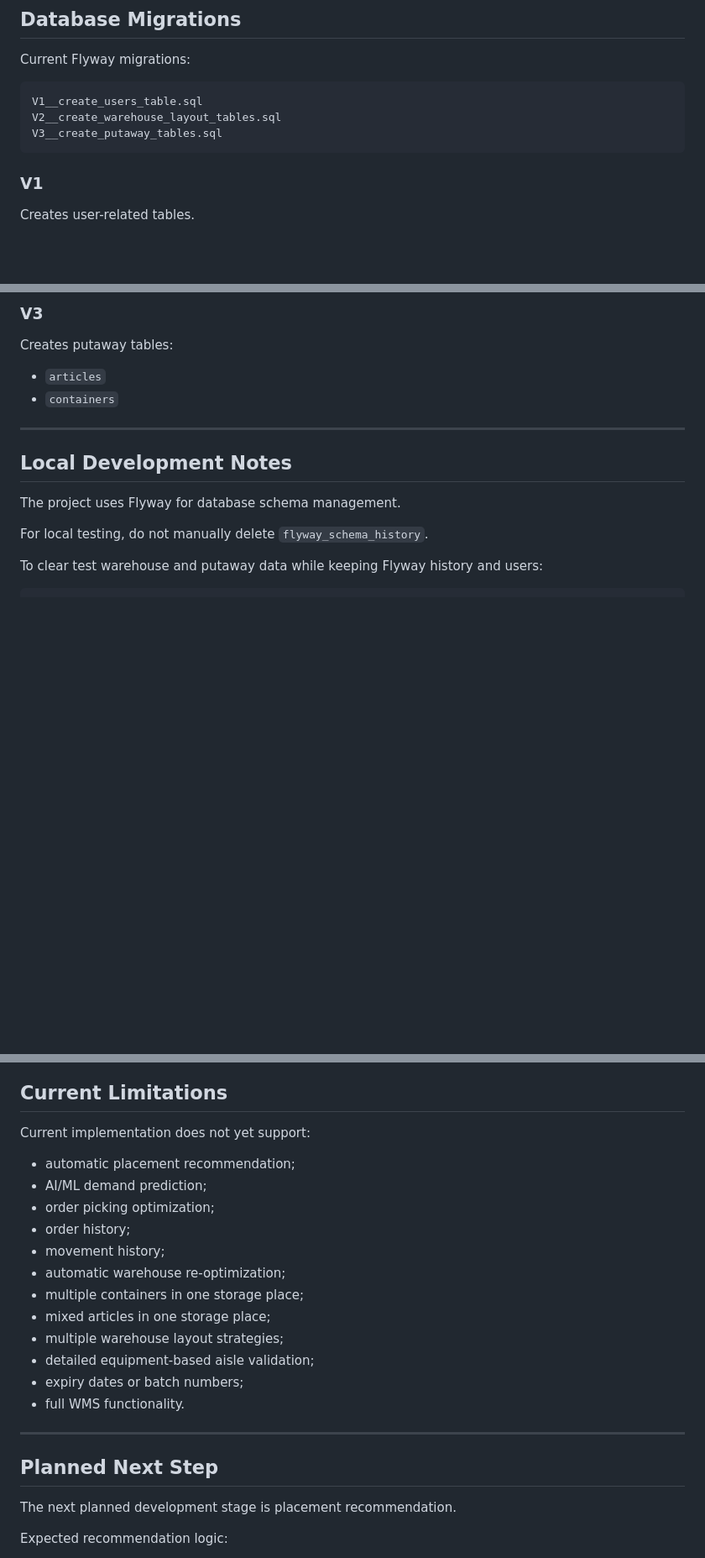
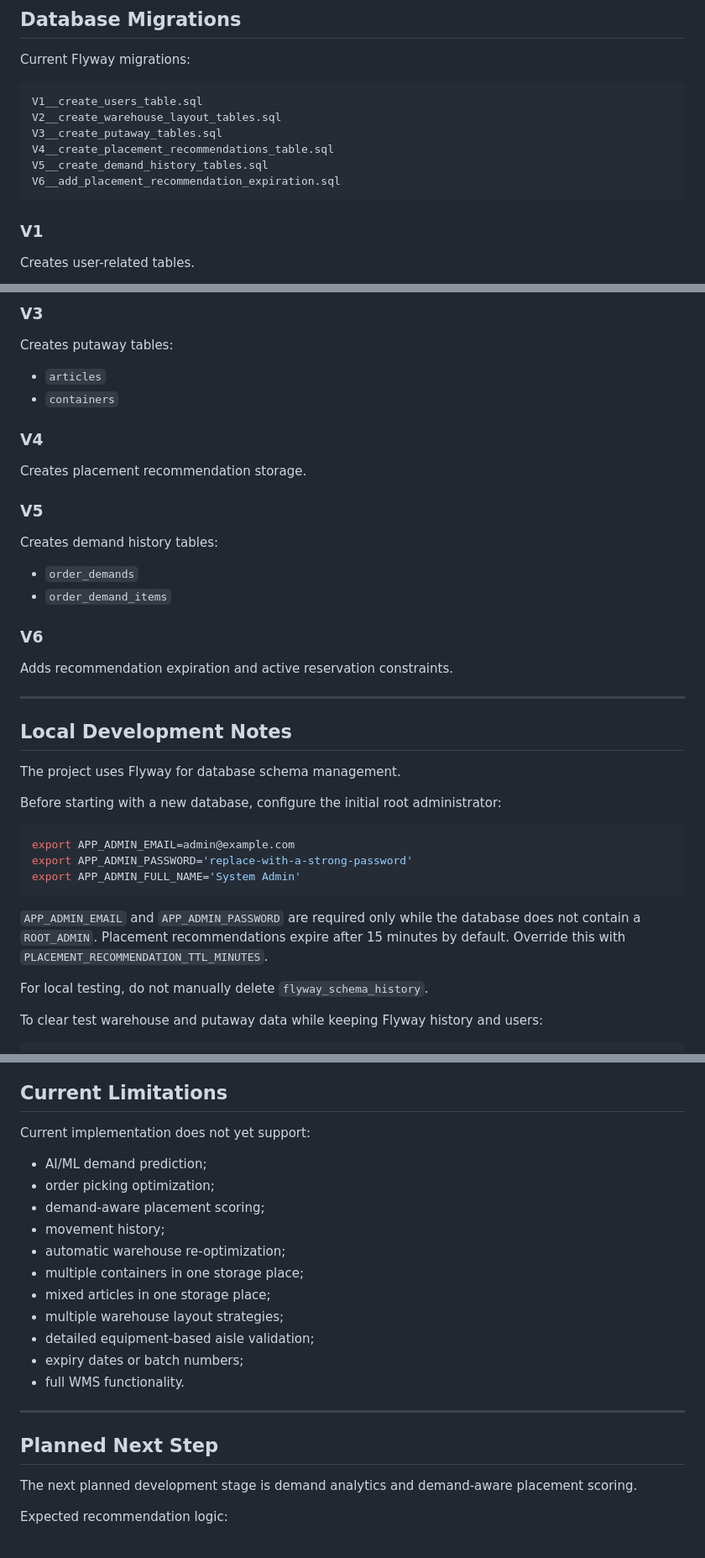
Before and after one commit to Maes-tr0/warehouse-placement-optimizer, a Markdown page: README.md, 3 parts joined by grey strips. Shown at 84% size. Drawn GitHub-style; blank space fills up the shorter version.

Commit message:
docs: update implemented workflow and setup

````diff
--- a/README.md
+++ b/README.md
@@ -658,6 +660,9 @@ Current Flyway migrations:
 V1__create_users_table.sql
 V2__create_warehouse_layout_tables.sql
 V3__create_putaway_tables.sql
+V4__create_placement_recommendations_table.sql
+V5__create_demand_history_tables.sql
+V6__add_placement_recommendation_expiration.sql
 ```
 
 ### V1
@@ -682,11 +687,38 @@ Creates putaway tables:
 * `articles`
 * `containers`
 
+### V4
+
+Creates placement recommendation storage.
+
+### V5
+
+Creates demand history tables:
+
+* `order_demands`
+* `order_demand_items`
+
+### V6
+
+Adds recommendation expiration and active reservation constraints.
+
 ---
 
 ## Local Development Notes
 
 The project uses Flyway for database schema management.
+
+Before starting with a new database, configure the initial root administrator:
+
+```bash
+export APP_ADMIN_EMAIL=admin@example.com
+export APP_ADMIN_PASSWORD='replace-with-a-strong-password'
+export APP_ADMIN_FULL_NAME='System Admin'
+```
+
+`APP_ADMIN_EMAIL` and `APP_ADMIN_PASSWORD` are required only while the database
+does not contain a `ROOT_ADMIN`. Placement recommendations expire after 15 minutes
+by default. Override this with `PLACEMENT_RECOMMENDATION_TTL_MINUTES`.
 
 For local testing, do not manually delete `flyway_schema_history`.
 
@@ -748,10 +780,9 @@ Current tested flow:
 
 Current implementation does not yet support:
 
-* automatic placement recommendation;
 * AI/ML demand prediction;
 * order picking optimization;
-* order history;
+* demand-aware placement scoring;
 * movement history;
 * automatic warehouse re-optimization;
 * multiple containers in one storage place;
@@ -765,7 +796,7 @@ Current implementation does not yet support:
 
 ## Planned Next Step
 
-The next planned development stage is placement recommendation.
+The next planned development stage is demand analytics and demand-aware placement scoring.
 
 Expected recommendation logic:
 
````
Also changed, not shown: other parts of README.md (+3 -1 lines).
